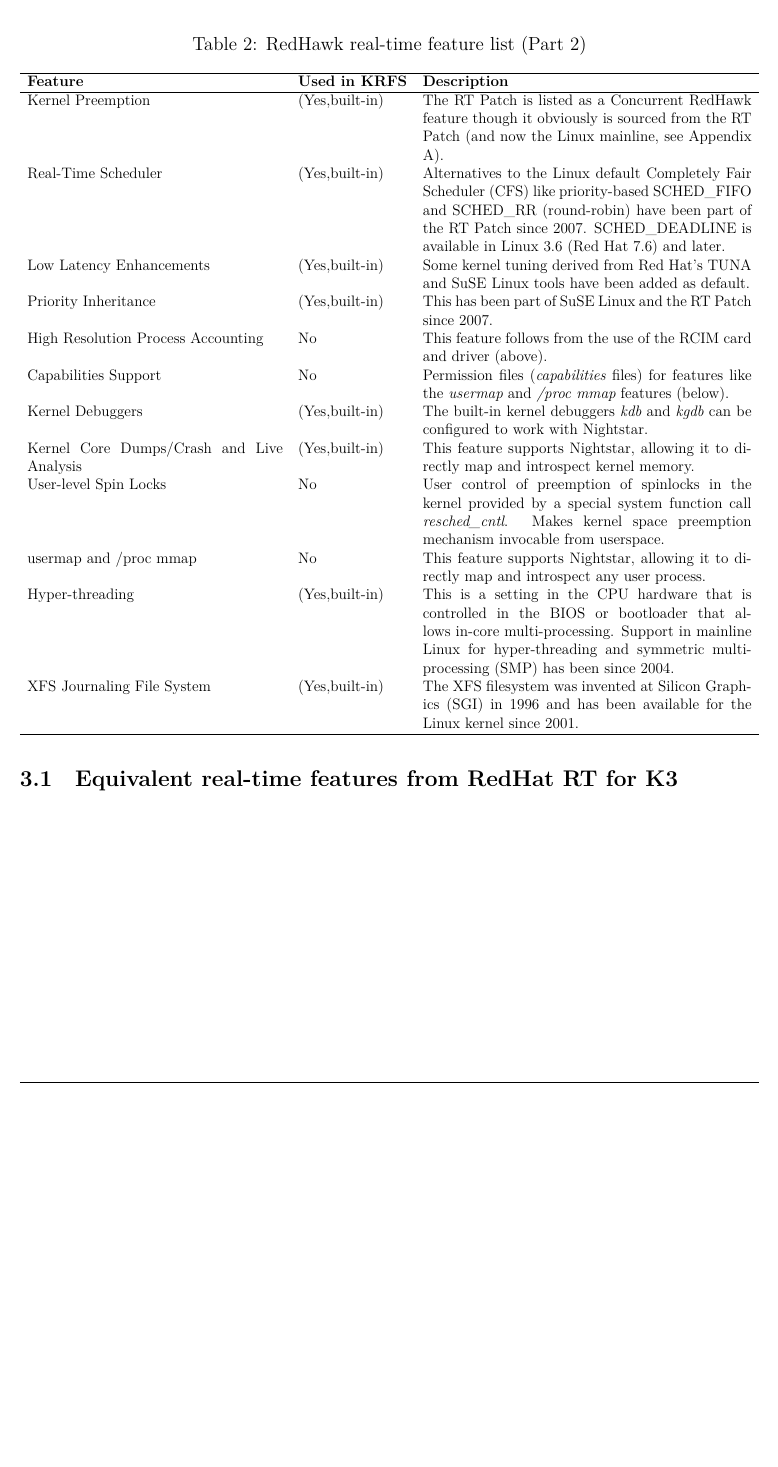
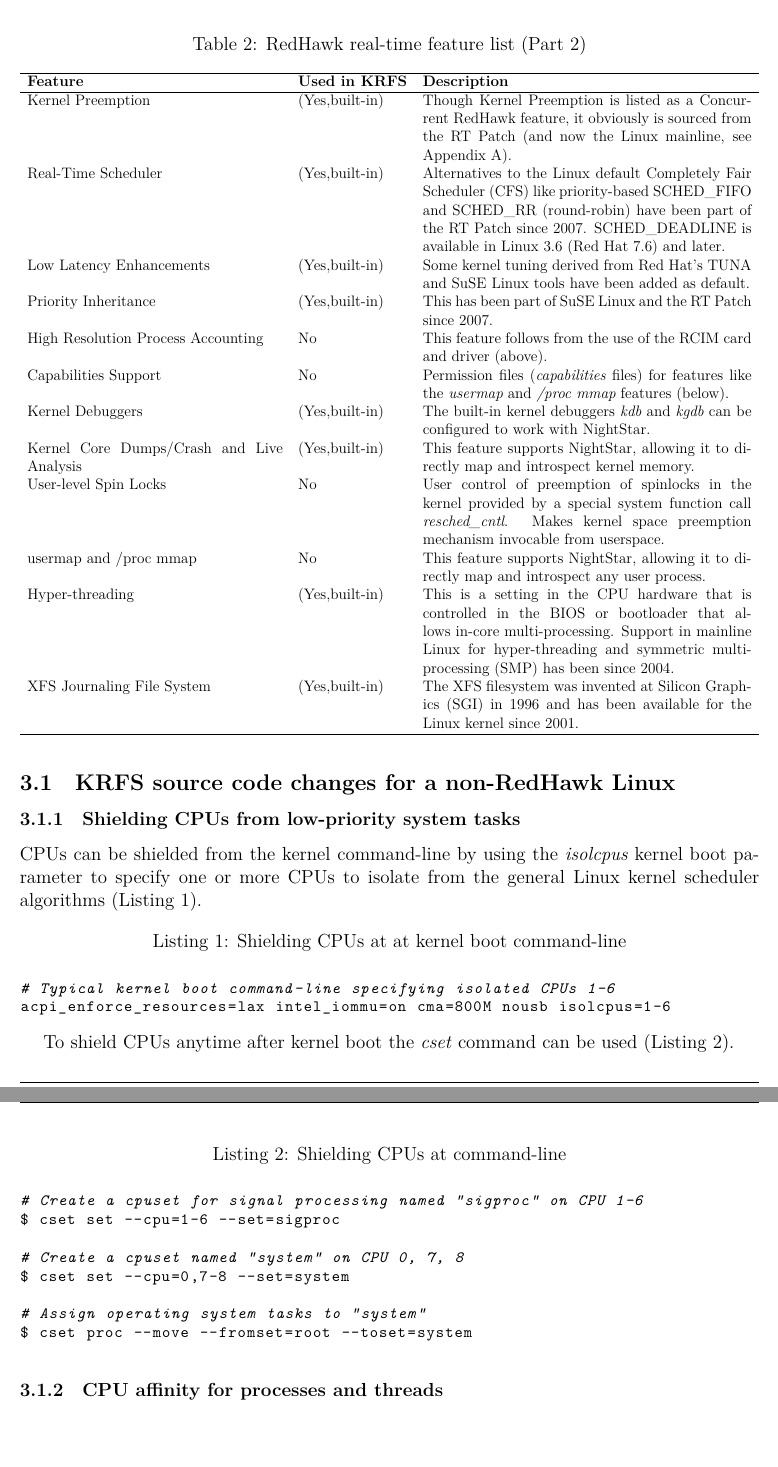
Before and after one commit to jjjesus/RedHatRealTime, a LaTeX document (RedHatRealTime.tex): part of page 11 of 15 before the commit and two parts of pages 11 and 12 of 16 after it, the two joined at a grey line, cut so that both start at the same text, the shorter picture padded with empty space. Compiled offline with XeLaTeX.

Commit message:
Initial shield content

```diff
--- a/RedHatRealTime.tex
+++ b/RedHatRealTime.tex
@@ -391,16 +406,16 @@
     \hline
         \textbf{Feature} & \textbf{Used in KRFS} & \textbf{Description} \\
     \hline
-Kernel Preemption & (Yes,built-in) & The RT Patch is listed as a Concurrent RedHawk feature though it obviously is sourced from the RT Patch (and now the Linux mainline, see Appendix A). \\[4.5mm]
+Kernel Preemption & (Yes,built-in) & Though Kernel Preemption is listed as a Concurrent RedHawk feature, it obviously is sourced from the RT Patch (and now the Linux mainline, see Appendix A). \\[4.5mm]
 Real-Time Scheduler & (Yes,built-in) & Alternatives to the Linux default Completely Fair Scheduler (CFS) like priority-based SCHED\_FIFO and SCHED\_RR (round-robin) have been part of the RT Patch since 2007.  SCHED\_DEADLINE is available in Linux 3.6 (Red Hat 7.6) and later. \\[4.5mm]
 Low Latency Enhancements & (Yes,built-in) & Some kernel tuning derived from Red Hat's TUNA and SuSE Linux tools have been added as default. \\[4.5mm]
 Priority Inheritance & (Yes,built-in) & This has been part of SuSE Linux and the RT Patch since 2007.  \\[4.5mm]
 High Resolution Process Accounting & No & This feature follows from the use of the RCIM card and driver (above).\\[4.5mm]
 Capabilities Support & No & Permission files (\emph{capabilities} files) for features like the \emph{usermap} and \emph{/proc mmap} features (below). \\[4.5mm]
-Kernel Debuggers & (Yes,built-in) & The built-in kernel debuggers \emph{kdb} and \emph{kgdb} can be configured to work with Nightstar. \\[4.5mm]
-Kernel Core Dumps/Crash and Live Analysis & (Yes,built-in) &  This feature supports Nightstar, allowing it to directly map and introspect kernel memory. \\[4.5mm]
+Kernel Debuggers & (Yes,built-in) & The built-in kernel debuggers \emph{kdb} and \emph{kgdb} can be configured to work with NightStar. \\[4.5mm]
+Kernel Core Dumps/Crash and Live Analysis & (Yes,built-in) &  This feature supports NightStar, allowing it to directly map and introspect kernel memory. \\[4.5mm]
 User-level Spin Locks & No &  User control of preemption of spinlocks in the kernel provided by a special system function call \emph{resched\_cntl}.  Makes kernel space preemption mechanism invocable from userspace. \\[4.5mm]
-usermap and /proc mmap & No & This feature supports Nightstar, allowing it to directly map and introspect any user process.  \\[4.5mm]
+usermap and /proc mmap & No & This feature supports NightStar, allowing it to directly map and introspect any user process.  \\[4.5mm]
 Hyper-threading & (Yes,built-in) & This is a setting in the CPU hardware that is controlled in the BIOS or bootloader that allows in-core multi-processing.  Support in mainline Linux for hyper-threading and symmetric multi-processing (SMP) has been since 2004.  \\[4.5mm]
 XFS Journaling File System & (Yes,built-in) & %
 The XFS filesystem was invented at Silicon Graphics (SGI) in 1996 and has been available for the Linux kernel since 2001.%
@@ -411,7 +426,61 @@
     \label{tab:redhawk_features_2}
 \end{table}
 
-\subsection{Equivalent real-time features from RedHat RT for K3}
+\subsection{KRFS source code changes for a non-RedHawk Linux}
+
+
+\subsubsection{Shielding CPUs from low-priority system tasks}
+
+CPUs can be shielded from the kernel command-line by using the \emph{isolcpus}
+kernel boot parameter to specify one or more CPUs to isolate from the general
+Linux kernel scheduler algorithms (Listing \ref{lst:shield_kernel}).
+
+
+\lstset{
+    language=bash,
+    basicstyle=\footnotesize\ttfamily,
+    linewidth=7in,
+    showstringspaces=false,
+    keywordstyle=\ttfamily
+}
+\begin{adjustwidth}{0.0in}{0.0in}
+\begin{lstlisting}[caption={Shielding CPUs at at kernel boot command-line},
+label={lst:shield_kernel}]
+
+# Typical kernel boot command-line specifying isolated CPUs 1-6
+acpi_enforce_resources=lax intel_iommu=on cma=800M nousb isolcpus=1-6
+
+\end{lstlisting}
+\end{adjustwidth}
+
+To shield CPUs anytime after kernel boot the \emph{cset} command can be used
+(Listing \ref{lst:shield_cmd}).
+
+\lstset{
+    language=bash,
+    basicstyle=\footnotesize\ttfamily,
+    linewidth=7in,
+    showstringspaces=false,
+    keywordstyle=\ttfamily
+}
+\begin{adjustwidth}{0.0in}{0.0in}
+\begin{lstlisting}[caption={Shielding CPUs at command-line},
+label={lst:shield_cmd}]
+
+# Create a cpuset for signal processing named "sigproc" on CPU 1-6
+$ cset set --cpu=1-6 --set=sigproc
+
+# Create a cpuset named "system" on CPU 0, 7, 8
+$ cset set --cpu=0,7-8 --set=system
+
+# Assign operating system tasks to "system"
+$ cset proc --move --fromset=root --toset=system
+
+\end{lstlisting}
+\end{adjustwidth}
+
+\subsubsection{CPU affinity for processes and threads}
+
 
 %%%%%%%%%%%%%%%%% Image creation %%%%%%%%%%%%%%%%%%%%%%%%
 %
```
Also changed, not shown: Shield.txt (added, +54 -0 lines), RedHatRealTime.tex (34 more changed lines).
